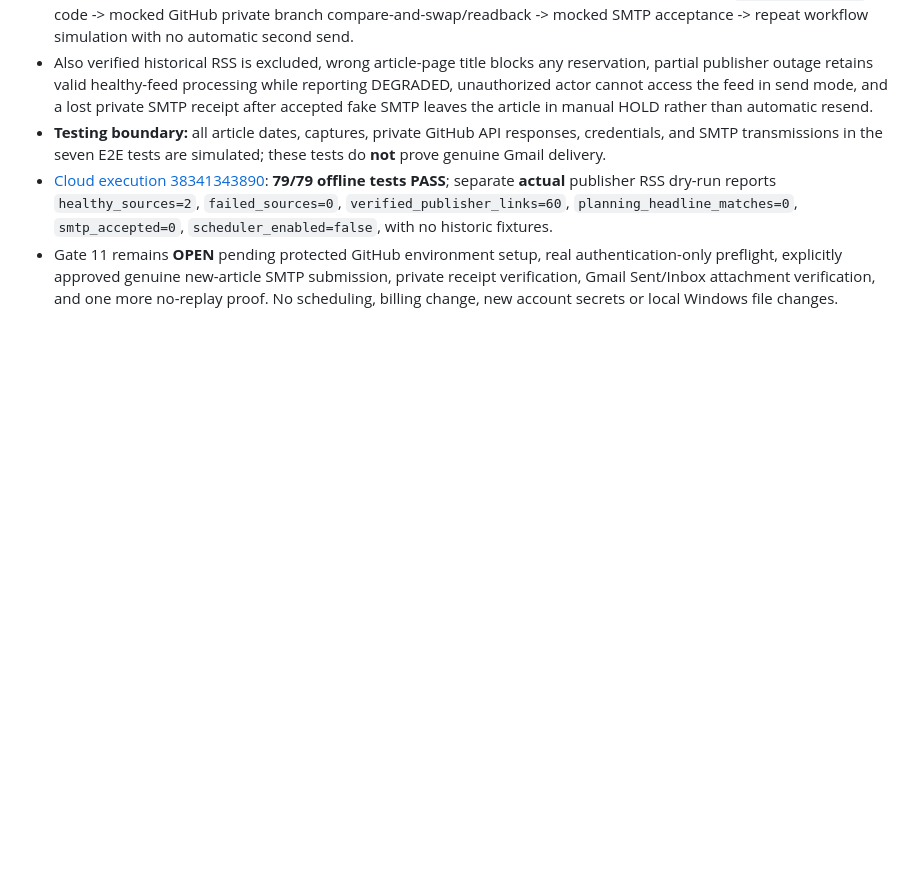
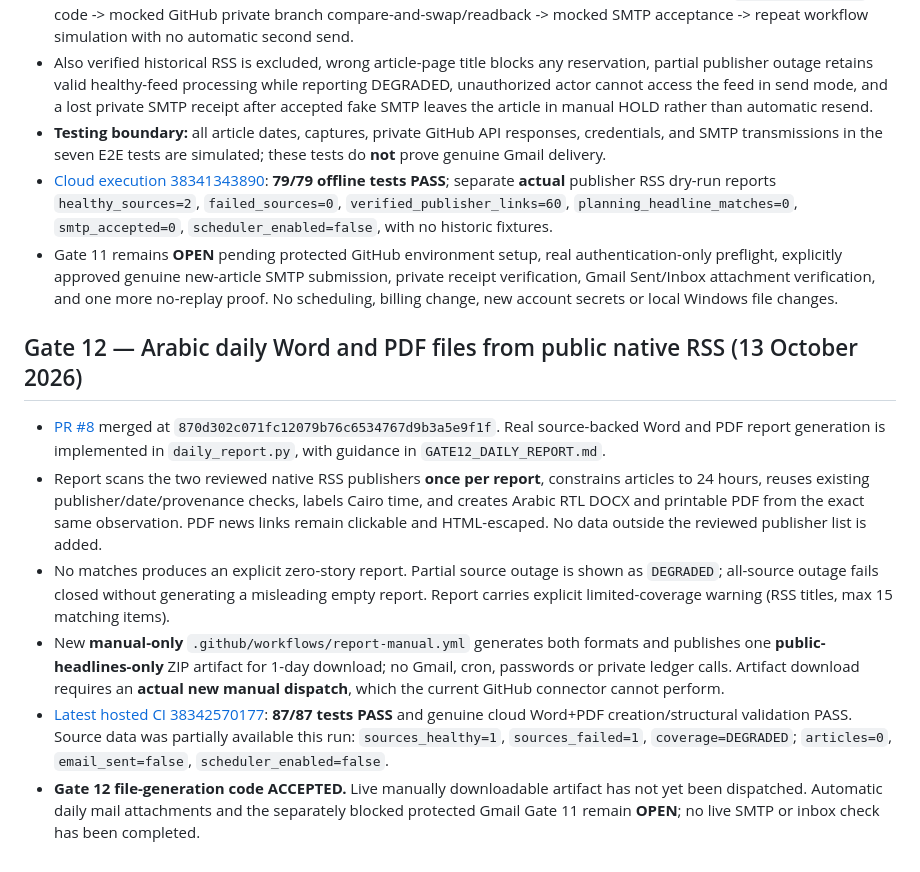
Before and after one commit to Hatem1984/RASD-Cloud-Monitor, a Markdown page: ACCEPTANCE_LOG.md, the part around the change. GitHub-like rendering; blank space fills up the shorter version.

Commit message:
docs: record Gate12 Word/PDF CI success, partial RSS outage and manual artifact limitation

```diff
--- a/ACCEPTANCE_LOG.md
+++ b/ACCEPTANCE_LOG.md
@@ -137,3 +137,13 @@ These are **three distinct GitHub workflows** and all currently have *manual-onl
 - **Testing boundary:** all article dates, captures, private GitHub API responses, credentials, and SMTP transmissions in the seven E2E tests are simulated; these tests do **not** prove genuine Gmail delivery.
 - [Cloud execution 38341343890](https://github.com/Hatem1984/RASD-Cloud-Monitor/actions/runs/38341343890): **79/79 offline tests PASS**; separate **actual** publisher RSS dry-run reports `healthy_sources=2`, `failed_sources=0`, `verified_publisher_links=60`, `planning_headline_matches=0`, `smtp_accepted=0`, `scheduler_enabled=false`, with no historic fixtures.
 - Gate 11 remains **OPEN** pending protected GitHub environment setup, real authentication-only preflight, explicitly approved genuine new-article SMTP submission, private receipt verification, Gmail Sent/Inbox attachment verification, and one more no-replay proof. No scheduling, billing change, new account secrets or local Windows file changes.
+
+
+## Gate 12 — Arabic daily Word and PDF files from public native RSS (13 October 2026)
+
+- [PR #8](https://github.com/Hatem1984/RASD-Cloud-Monitor/pull/8) merged at `870d302c071fc12079b76c6534767d9b3a5e9f1f`. Real source-backed Word and PDF report generation is implemented in `daily_report.py`, with guidance in `GATE12_DAILY_REPORT.md`.
+- Report scans the two reviewed native RSS publishers **once per report**, constrains articles to 24 hours, reuses existing publisher/date/provenance checks, labels Cairo time, and creates Arabic RTL DOCX and printable PDF from the exact same observation. PDF news links remain clickable and HTML-escaped. No data outside the reviewed publisher list is added.
+- No matches produces an explicit zero-story report. Partial source outage is shown as `DEGRADED`; all-source outage fails closed without generating a misleading empty report. Report carries explicit limited-coverage warning (RSS titles, max 15 matching items).
+- New **manual-only** `.github/workflows/report-manual.yml` generates both formats and publishes one **public-headlines-only** ZIP artifact for 1-day download; no Gmail, cron, passwords or private ledger calls. Artifact download requires an **actual new manual dispatch**, which the current GitHub connector cannot perform.
+- [Latest hosted CI 38342570177](https://github.com/Hatem1984/RASD-Cloud-Monitor/actions/runs/38342570177): **87/87 tests PASS** and genuine cloud Word+PDF creation/structural validation PASS. Source data was partially available this run: `sources_healthy=1`, `sources_failed=1`, `coverage=DEGRADED`; `articles=0`, `email_sent=false`, `scheduler_enabled=false`.
+- **Gate 12 file-generation code ACCEPTED.** Live manually downloadable artifact has not yet been dispatched. Automatic daily mail attachments and the separately blocked protected Gmail Gate 11 remain **OPEN**; no live SMTP or inbox check has been completed.
```
